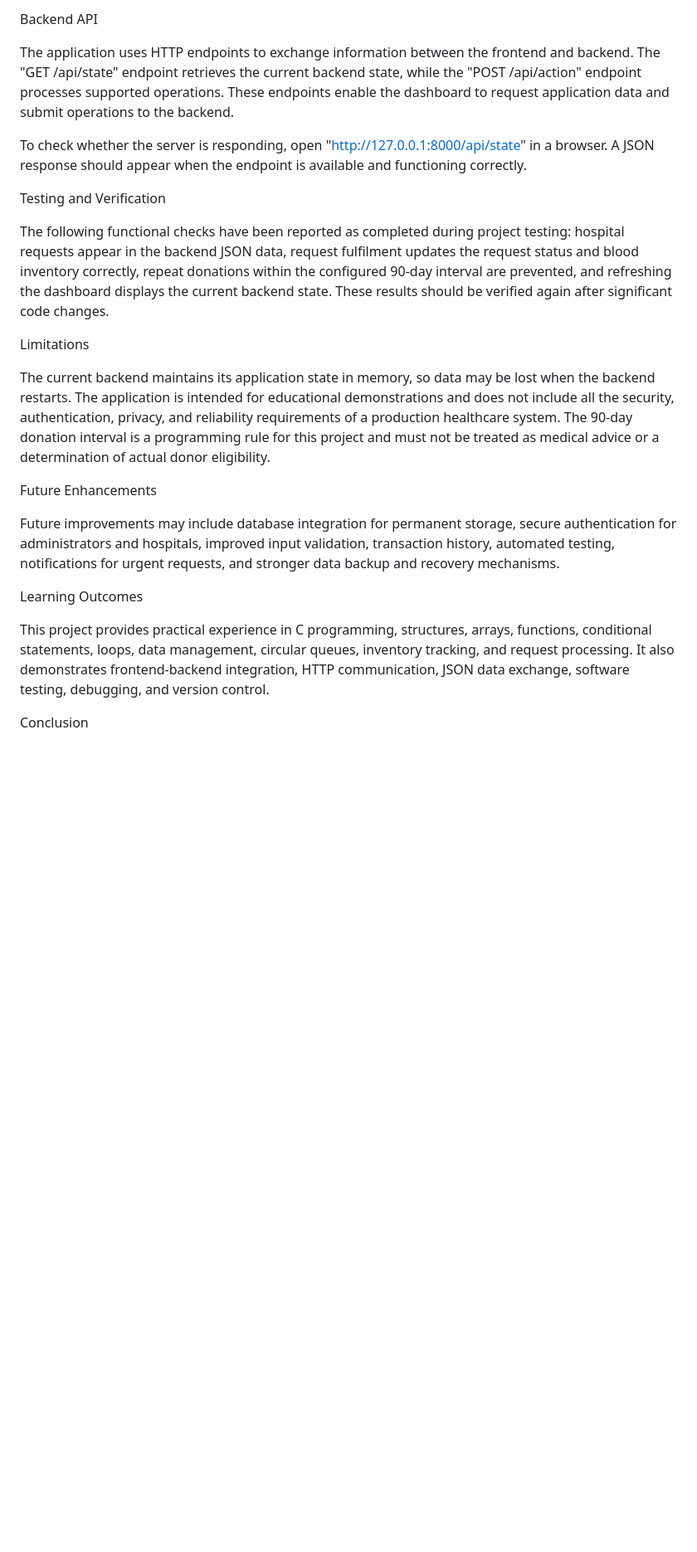
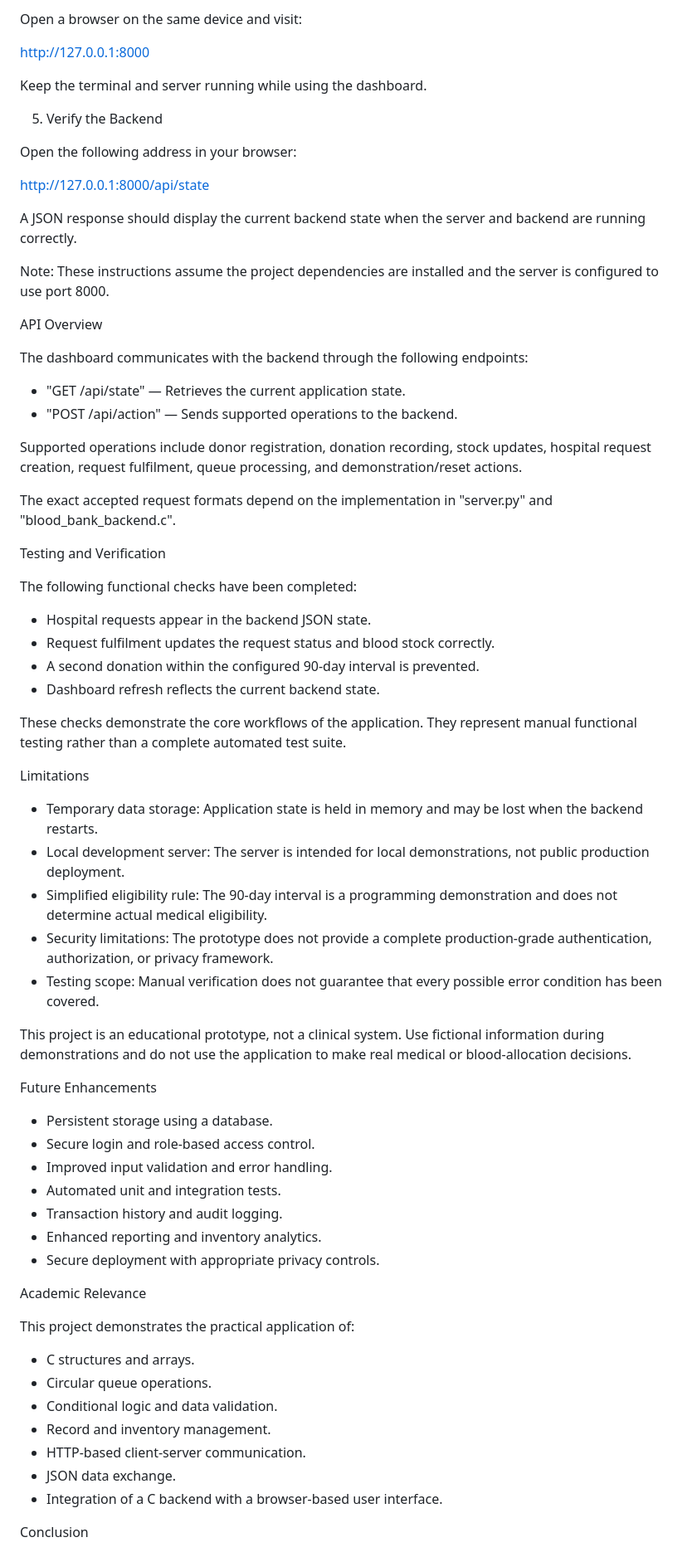
Before and after one commit to harishmanickavel21-max/Smart-Blood-Bank-Management-System, a Markdown page: README.md, the part around one of its changes. Shown at 83% size. Rendered like a GitHub page; blank space fills up the shorter version.

```diff
--- a/README.md
+++ b/README.md
@@ -74,25 +150,73 @@ On Windows, the compiler command may need to produce "blood_bank_backend.exe", d
 
-Backend API
+Open a browser on the same device and visit:
 
-The application uses HTTP endpoints to exchange information between the frontend and backend. The "GET /api/state" endpoint retrieves the current backend state, while the "POST /api/action" endpoint processes supported operations. These endpoints enable the dashboard to request application data and submit operations to the backend.
+http://127.0.0.1:8000
 
-To check whether the server is responding, open "http://127.0.0.1:8000/api/state" in a browser. A JSON response should appear when the endpoint is available and functioning correctly.
+Keep the terminal and server running while using the dashboard.
+
+5. Verify the Backend
+
+Open the following address in your browser:
+
+http://127.0.0.1:8000/api/state
+
+A JSON response should display the current backend state when the server and backend are running correctly.
+
+Note: These instructions assume the project dependencies are installed and the server is configured to use port 8000.
+
+API Overview
+
+The dashboard communicates with the backend through the following endpoints:
+
+- "GET /api/state" — Retrieves the current application state.
+- "POST /api/action" — Sends supported operations to the backend.
+
+Supported operations include donor registration, donation recording, stock updates, hospital request creation, request fulfilment, queue processing, and demonstration/reset actions.
+
+The exact accepted request formats depend on the implementation in "server.py" and "blood_bank_backend.c".
 
 Testing and Verification
 
-The following functional checks have been reported as completed during project testing: hospital requests appear in the backend JSON data, request fulfilment updates the request status and blood inventory correctly, repeat donations within the configured 90-day interval are prevented, and refreshing the dashboard displays the current backend state. These results should be verified again after significant code changes.
+The following functional checks have been completed:
+
+- Hospital requests appear in the backend JSON state.
+- Request fulfilment updates the request status and blood stock correctly.
+- A second donation within the configured 90-day interval is prevented.
+- Dashboard refresh reflects the current backend state.
+
+These checks demonstrate the core workflows of the application. They represent manual functional testing rather than a complete automated test suite.
 
 Limitations
 
-The current backend maintains its application state in memory, so data may be lost when the backend restarts. The application is intended for educational demonstrations and does not include all the security, authentication, privacy, and reliability requirements of a production healthcare system. The 90-day donation interval is a programming rule for this project and must not be treated as medical advice or a determination of actual donor eligibility.
+- Temporary data storage: Application state is held in memory and may be lost when the backend restarts.
+- Local development server: The server is intended for local demonstrations, not public production deployment.
+- Simplified eligibility rule: The 90-day interval is a programming demonstration and does not determine actual medical eligibility.
+- Security limitations: The prototype does not provide a complete production-grade authentication, authorization, or privacy framework.
+- Testing scope: Manual verification does not guarantee that every possible error condition has been covered.
+
+This project is an educational prototype, not a clinical system. Use fictional information during demonstrations and do not use the application to make real medical or blood-allocation decisions.
 
 Future Enhancements
 
-Future improvements may include database integration for permanent storage, secure authentication for administrators and hospitals, improved input validation, transaction history, automated testing, notifications for urgent requests, and stronger data backup and recovery mechanisms.
+- Persistent storage using a database.
+- Secure login and role-based access control.
+- Improved input validation and error handling.
+- Automated unit and integration tests.
+- Transaction history and audit logging.
+- Enhanced reporting and inventory analytics.
+- Secure deployment with appropriate privacy controls.
 
-Learning Outcomes
+Academic Relevance
 
-This project provides practical experience in C programming, structures, arrays, functions, conditional statements, loops, data management, circular queues, inventory tracking, and request processing. It also demonstrates frontend-backend integration, HTTP communication, JSON data exchange, software testing, debugging, and version control.
+This project demonstrates the practical application of:
+
+- C structures and arrays.
+- Circular queue operations.
+- Conditional logic and data validation.
+- Record and inventory management.
+- HTTP-based client-server communication.
+- JSON data exchange.
+- Integration of a C backend with a browser-based user interface.
 
 Conclusion
 
```
Also changed, not shown: other parts of README.md (+105 -29 lines).
